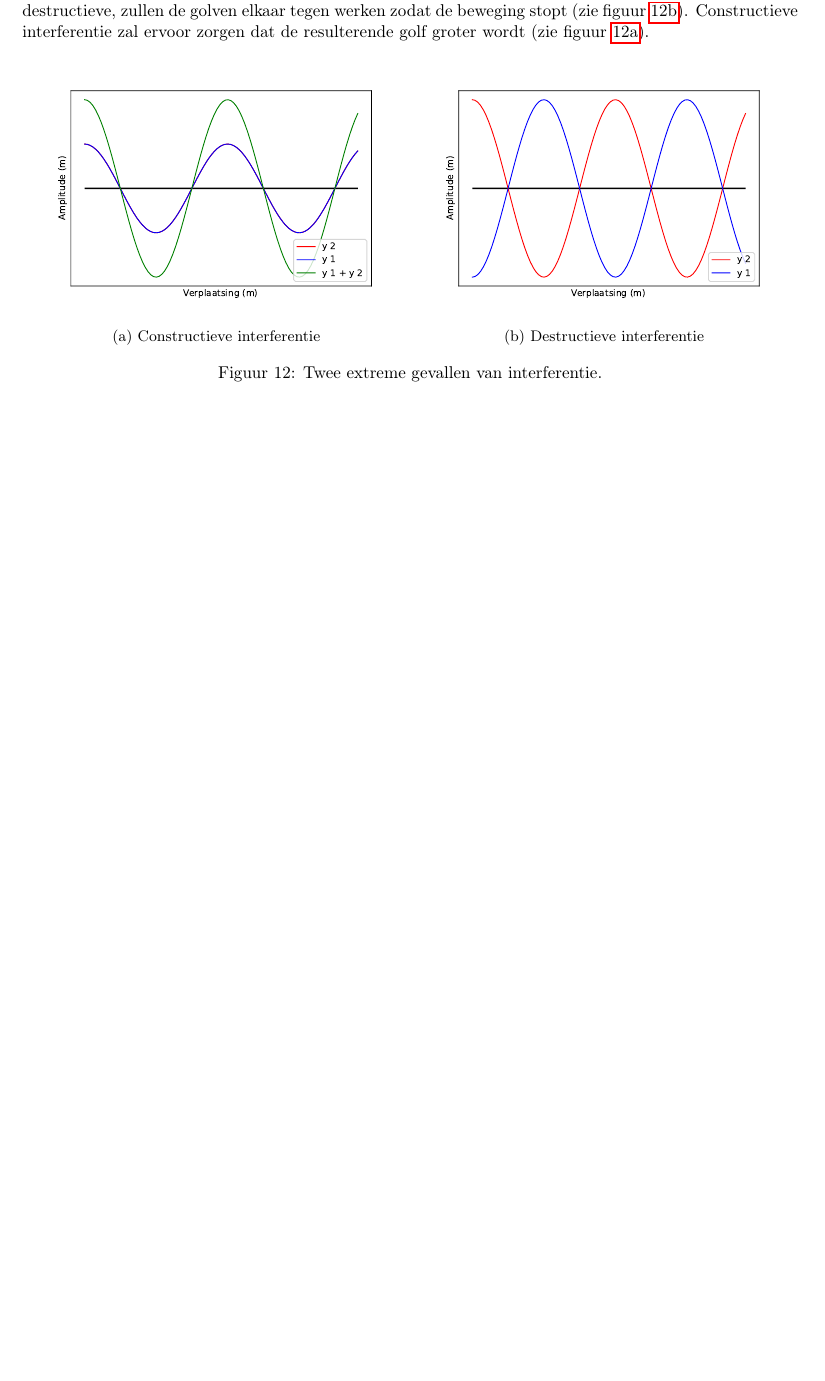
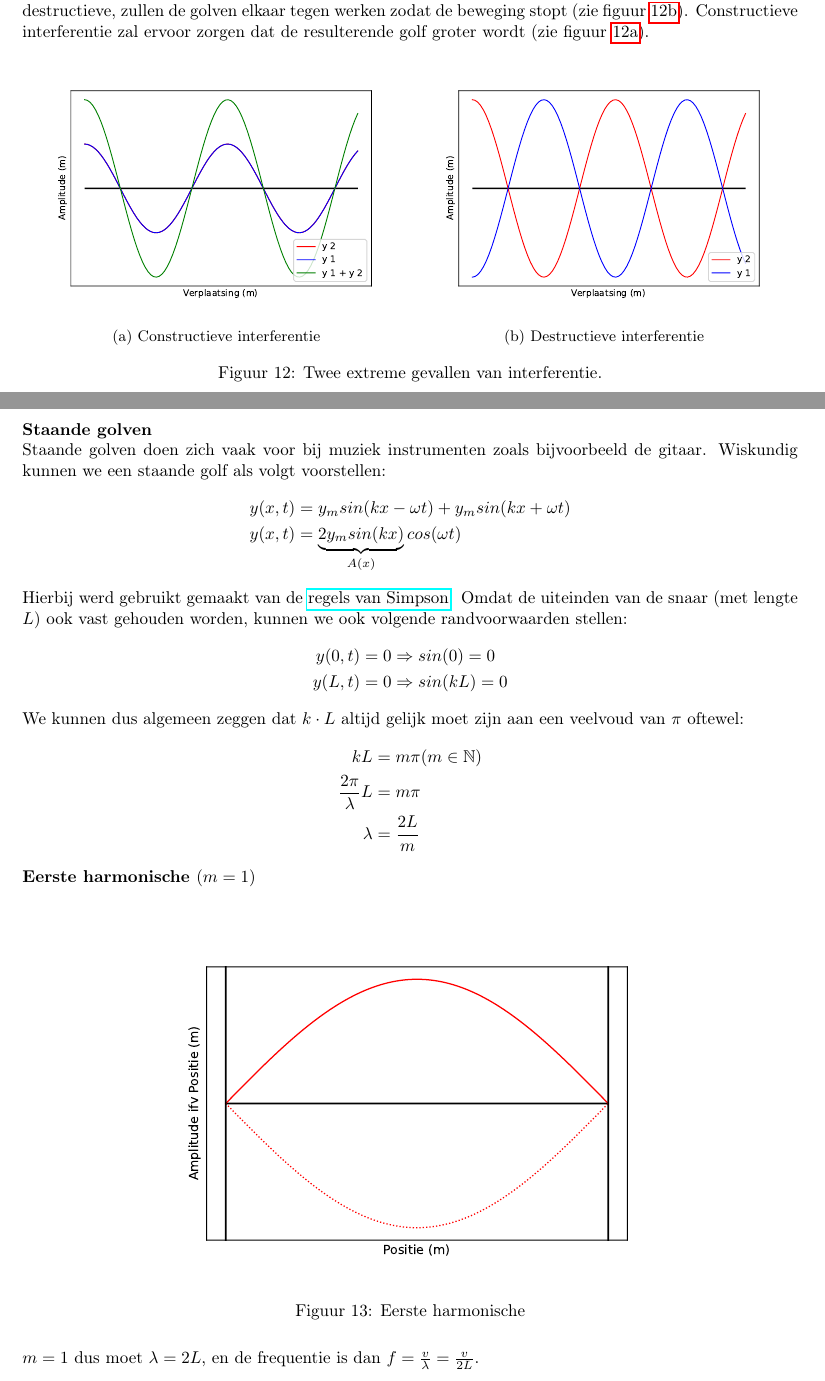
Before and after one commit to debber1/Afleidingen_TG, a LaTeX document (Samenvatting/Afleidingen.tex): part of page 13 of 13 before the commit and two parts of pages 13 and 14 of 15 after it, the two joined at a grey line, cut so that both start at the same text, the shorter picture padded with empty space. The pictures show the PDF file Samenvatting/Afleidingen.pdf that the author committed with the source.

Commit message:
Staande golven

```diff
--- a/Samenvatting/Afleidingen.tex
+++ b/Samenvatting/Afleidingen.tex
@@ -444,3 +444,21 @@ De 2 uitersten van dit fenomeen krijgen een naam: destructieve- en constructieve
 	\caption{Twee extreme gevallen van interferentie.}
 	\label{fig:omegaVZ}
 \end{figure}\\
+
+\section{Afleiding 11}
+\textbf{Staande golven}\\
+Staande golven doen zich vaak voor bij muziek instrumenten zoals bijvoorbeeld de gitaar. Wiskundig kunnen we een staande golf als volgt voorstellen:
+\begin{align*}
+	y(x,t) &=y_msin(kx-\omega t)+y_msin(kx+\omega t)\\
+	y(x,t) &=\underbrace{2y_msin(kx)}_{A(x)}cos(\omega t)
+\end{align*}
+Hierbij werd gebruikt gemaakt van de \href{https://nl.wikipedia.org/wiki/Lijst_van_goniometrische_gelijkheden#Som-naar-product-identiteiten_(regels_van_Simpson)}{regels van Simpson}. Omdat de uiteinden van de snaar (met lengte $L$) ook vast gehouden worden, kunnen we ook volgende randvoorwaarden stellen:
+\begin{align*}
+	y(0,t)  &= 0 \Rightarrow sin(0)=0\\
+	y(L,t) &= 0 \Rightarrow sin(kL)=0
+\end{align*}
+We kunnen dus algemeen zeggen dat $k\cdot L$ altijd gelijk moet zijn aan een veelvoud van $\pi$ oftewel:
+\begin{align*}
+	kL & = m\pi (m\in\mathbb{N})\\
+	\frac{2\pi}{\lambda}L &=m\pi\\
+	\lambda & = \frac{2L}{m}
@@ -447 +469,25 @@ De 2 uitersten van dit fenomeen krijgen een naam: destructieve- en constructieve
+	\includegraphics[width=0.7\linewidth]{Eerste_harm}
+	\caption[Eerste harmonische]{Eerste harmonische}
+	\label{fig:eersteharm}
+\end{figure}\\
+$m = 1$ dus moet $\lambda = 2L$, en de frequentie is dan $f = \frac{v}{\lambda} = \frac{v}{2L}$.\\
+\newpage
+\textbf{Tweede harmonische $(m = 2)$}\\
+\begin{figure}[h]
+	\centering
+	\includegraphics[width=0.7\linewidth]{Tweede_harm}
+	\caption[Tweede harmonische]{Tweede harmonische}
+	\label{fig:tweedeharm}
+\end{figure}\\
+$m = 2$ dus moet $\lambda = L$, en de frequentie is dan $f = \frac{v}{\lambda} = \frac{v}{L}$.\\
+\textbf{Derde harmonische $(m = 3)$}\\
+\begin{figure}[h]
+	\centering
+	\includegraphics[width=0.7\linewidth]{Derde_harm}
+	\caption[Derde harmonische]{Derde harmonische}
+	\label{fig:Derdeharm}
+\end{figure}\\
+$m = 3$ dus moet $\lambda = \frac{2}{3}L$, en de frequentie is dan $f = \frac{v}{\lambda} = \frac{2v}{3L}$.\\
+
+
 \end{document}
```
Also changed, not shown: Samenvatting/Afleidingen.pdf, Samenvatting/Constructieve_interferentie.pdf, Samenvatting/Derde_harm.pdf (added), Samenvatting/Destructieve_interferentie.pdf, Samenvatting/Eerste_harm.pdf (added), Samenvatting/Energie_Balans.pdf, Samenvatting/Harmonische_Oscillator.pdf, Samenvatting/Interferentie.pdf, Samenvatting/Ondergedempt.pdf, Samenvatting/Over_Kritisch_gedempt.pdf, Samenvatting/Tweede_harm.pdf (added), Samenvatting/ruimtelijke_analyse.pdf, Samenvatting/tijdsdomein_analyse.pdf, Samenvatting/Afleidingen.tex (4 more changed lines), 1 other file.
